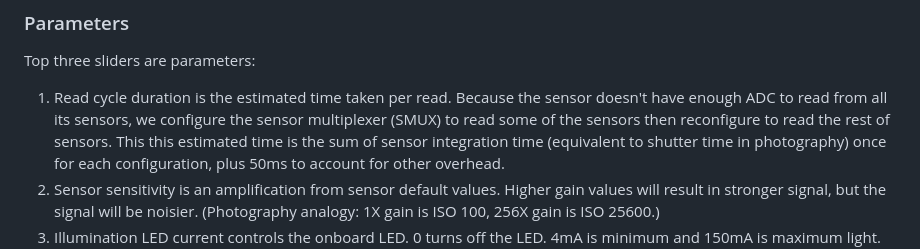
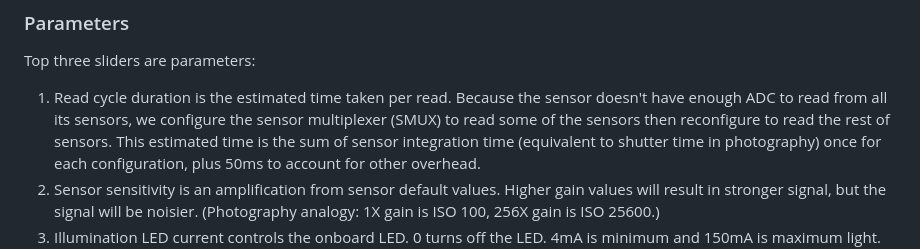
Before and after one commit to Roger-random/as7341_webui, a Markdown page: README.md, the part around one of its changes. GitHub-like rendering.

```diff
--- a/README.md
+++ b/README.md
@@ -45,7 +45,7 @@ Top three sliders are parameters:
 1. Read cycle duration is the estimated time taken per read. Because the sensor
 doesn't have enough ADC to read from all its sensors, we configure the sensor
 multiplexer (SMUX) to read some of the sensors then reconfigure to read the
-rest of sensors. This this estimated time is the sum of sensor integration time
+rest of sensors. This estimated time is the sum of sensor integration time
 (equivalent to shutter time in photography) once for each configuration,
 plus 50ms to account for other overhead.
 2. Sensor sensitivity is an amplification from sensor default values. Higher
```
Also changed, not shown: other parts of README.md (+1 -1 lines).
